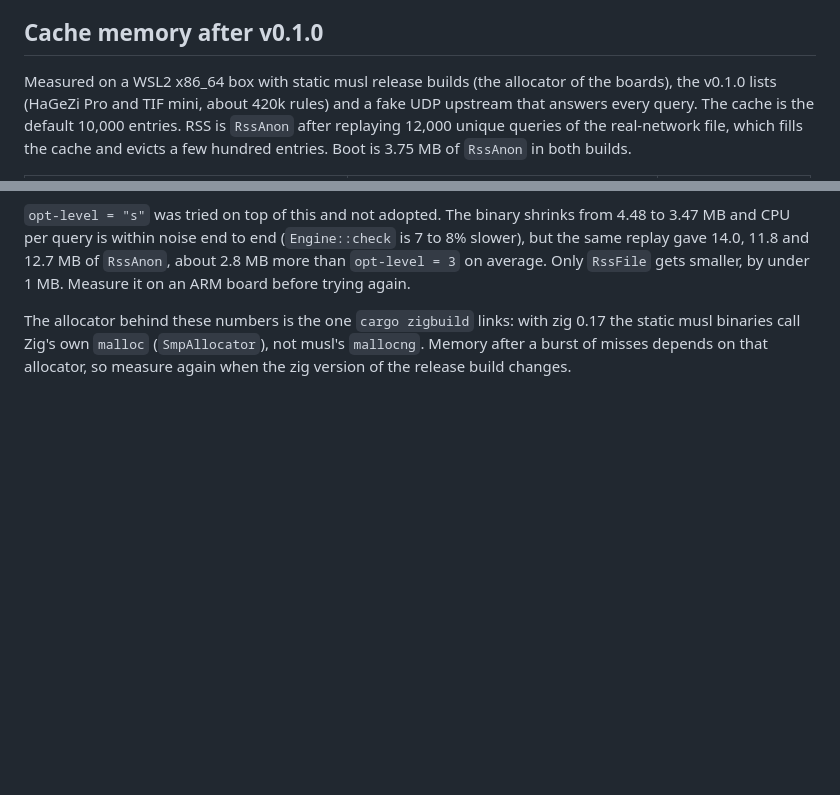
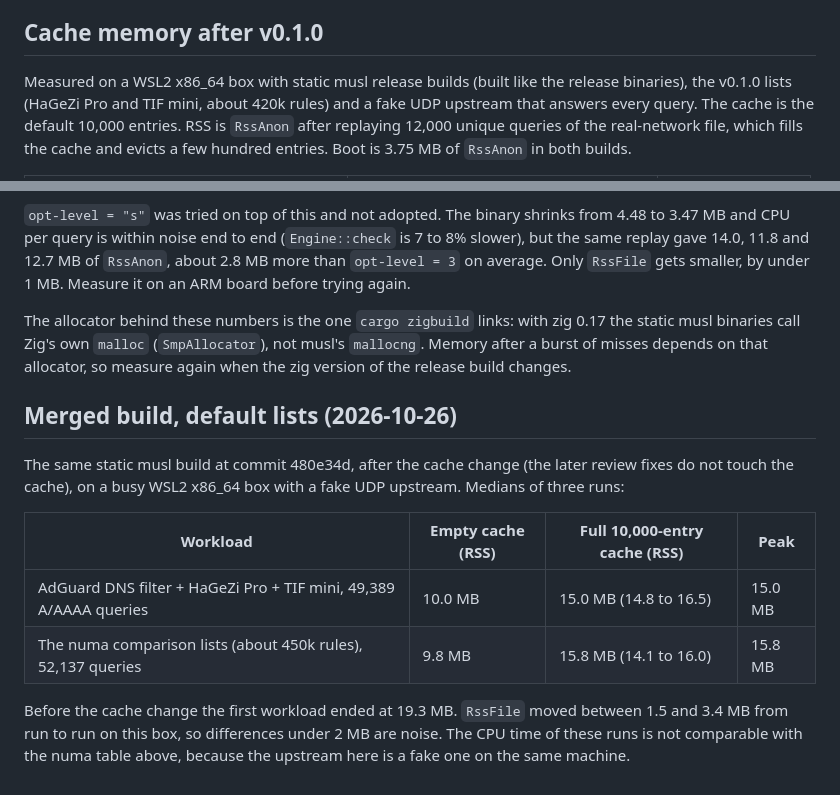
Before and after one commit to risan/picoguard, a Markdown page: docs/benchmarks.md, 2 parts joined by grey strips. Drawn GitHub-style; blank space fills up the shorter version.

```diff
--- a/docs/benchmarks.md
+++ b/docs/benchmarks.md
@@ -61,7 +61,7 @@ Not measured yet:
 
 ## Cache memory after v0.1.0
 
-Measured on a WSL2 x86_64 box with static musl release builds (the allocator of the boards), the
+Measured on a WSL2 x86_64 box with static musl release builds (built like the release binaries), the
 v0.1.0 lists (HaGeZi Pro and TIF mini, about 420k rules) and a fake UDP upstream that answers every
 query. The cache is the default 10,000 entries. RSS is `RssAnon` after replaying 12,000 unique
 queries of the real-network file, which fills the cache and evicts a few hundred entries. Boot is
@@ -85,3 +85,17 @@ The allocator behind these numbers is the one `cargo zigbuild` links: with zig 0
 binaries call Zig's own `malloc` (`SmpAllocator`), not musl's `mallocng`. Memory after a burst of
 misses depends on that allocator, so measure again when the zig version of the release build
 changes.
+
+## Merged build, default lists (2026-10-26)
+
+The same static musl build at commit 480e34d, after the cache change (the later review fixes do not
+touch the cache), on a busy WSL2 x86_64 box with a fake UDP upstream. Medians of three runs:
+
+| Workload | Empty cache (RSS) | Full 10,000-entry cache (RSS) | Peak |
+|---|---|---|---|
+| AdGuard DNS filter + HaGeZi Pro + TIF mini, 49,389 A/AAAA queries | 10.0 MB | 15.0 MB (14.8 to 16.5) | 15.0 MB |
+| The numa comparison lists (about 450k rules), 52,137 queries | 9.8 MB | 15.8 MB (14.1 to 16.0) | 15.8 MB |
+
+Before the cache change the first workload ended at 19.3 MB. `RssFile` moved between 1.5 and 3.4 MB
+from run to run on this box, so differences under 2 MB are noise. The CPU time of these runs is not
+comparable with the numa table above, because the upstream here is a fake one on the same machine.
```
Also changed, not shown: README.md (+4 -1 lines), docs/configuration.md (+2 -2 lines).
